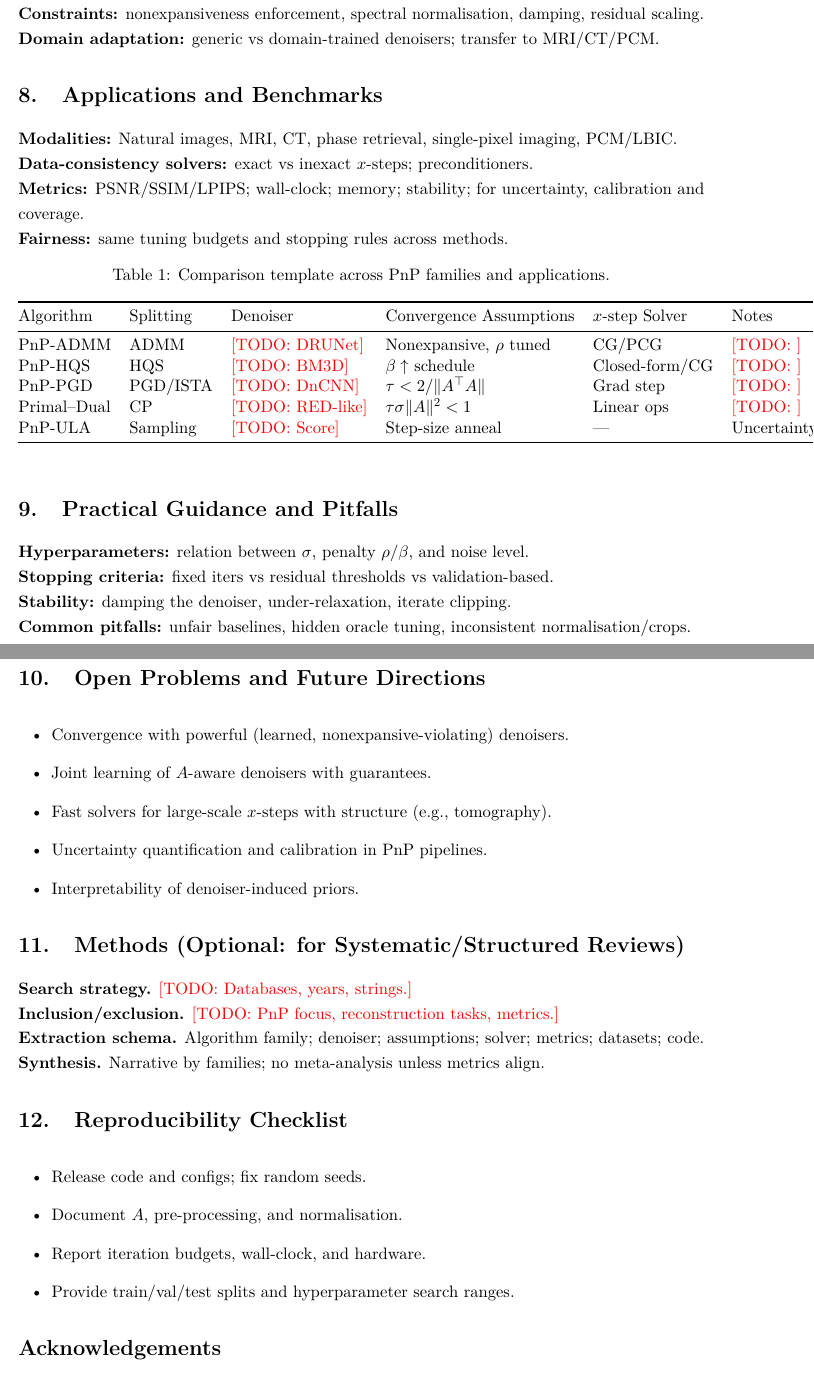
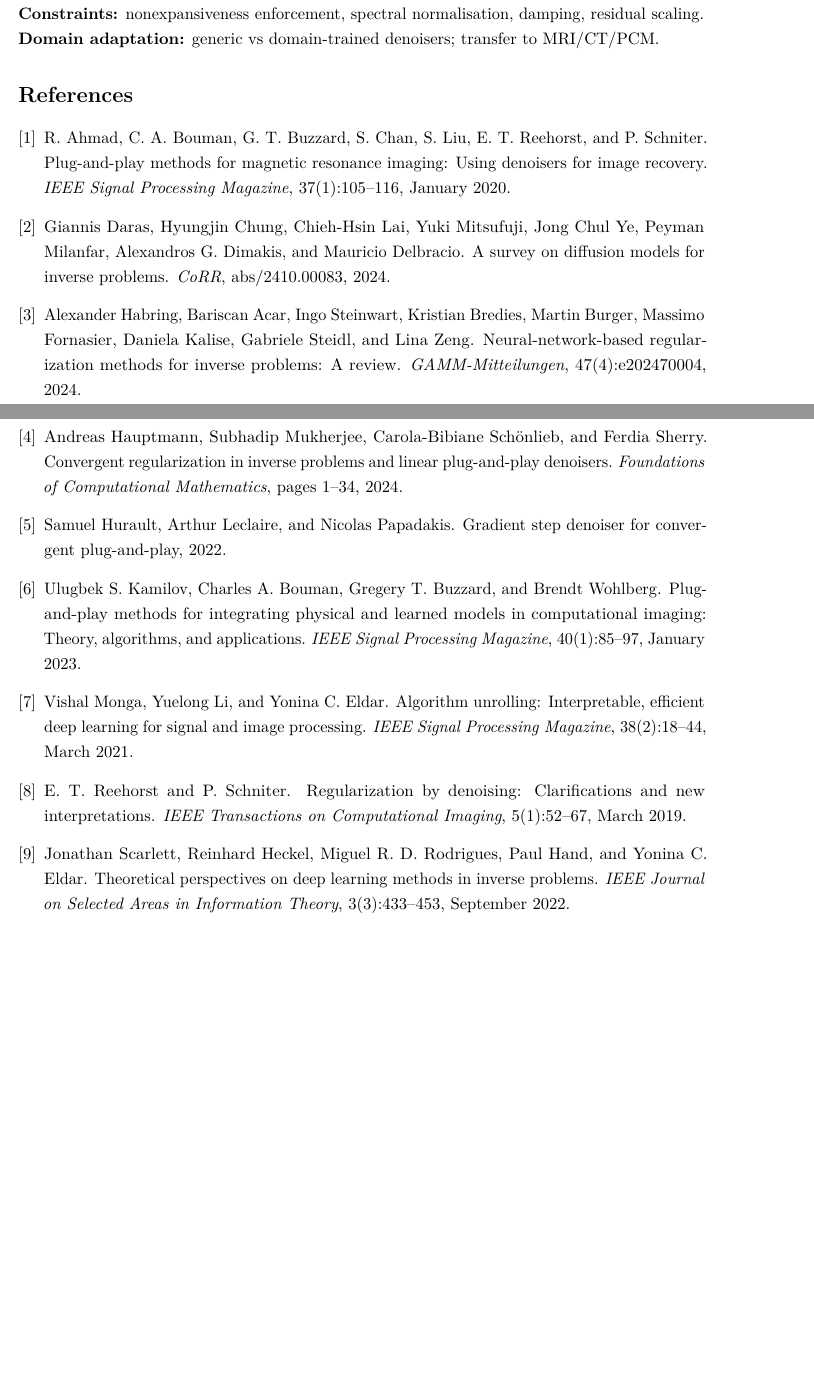
Before and after one commit to trung-vt/PnP_Literature_Review, a LaTeX document (main.tex): two parts of pages 4 and 5 of 6 before the commit and two parts of pages 3 and 4 of 4 after it, joined at a grey line, cut so that both start at the same text, the shorter picture padded with empty space. Compiled offline with pdfLaTeX.

```diff
--- a/main.tex
+++ b/main.tex
@@ -36,11 +34,11 @@
     linkcolor=blue!40!black,
     citecolor=blue!40!black,
     urlcolor=blue!40!black,
-    pdfauthor={\textbf{TODO: Your Name}},
+    pdfauthor={\textbf{Thanh Trung Vu}},
     pdftitle={Plug-and-Play Methods in Inverse Problems: A Review}
 }
 
-% ---------- Macros (align with your notation preferences) ----------
+% ---------- Macros (notation preferences) ----------
 % Iteration index style (\cdot)^{(t)}
 \newcommand{\iter}[1]{#1^{(t)}}
 \newcommand{\itern}[2]{#1^{(t+#2)}}
@@ -236,72 +268,105 @@
 \textbf{Constraints:} nonexpansiveness enforcement, spectral normalisation, damping, residual scaling. \\
 \textbf{Domain adaptation:} generic vs domain-trained denoisers; transfer to MRI/CT/PCM.
 
-% ============================================================
-\section*{8.\quad Applications and Benchmarks}
-\addcontentsline{toc}{section}{8. Applications and Benchmarks}
-\noindent
-\textbf{Modalities:} Natural images, MRI, CT, phase retrieval, single-pixel imaging, PCM/LBIC. \\
-\textbf{Data-consistency solvers:} exact vs inexact \(x\)-steps; preconditioners. \\
-\textbf{Metrics:} PSNR/SSIM/LPIPS; wall-clock; memory; stability; for uncertainty, calibration and coverage. \\
-\textbf{Fairness:} same tuning budgets and stopping rules across methods.
+% % ============================================================
+% \section*{8.\quad Applications and Benchmarks}
+% \addcontentsline{toc}{section}{8. Applications and Benchmarks}
+% \noindent
+% \textbf{Modalities:} Natural images, MRI, CT, phase retrieval, single-pixel imaging, PCM/LBIC. \\
+% \textbf{Data-consistency solvers:} exact vs inexact \(x\)-steps; preconditioners. \\
+% \textbf{Metrics:} PSNR/SSIM/LPIPS; wall-clock; memory; stability; for uncertainty, calibration and coverage. \\
+% \textbf{Fairness:} same tuning budgets and stopping rules across methods.
 
-\begin{table}[h]
-\centering
-\caption{Comparison template across PnP families and applications.}
-\label{tab:taxonomy}
-\begin{tabular}{@{}llllll@{}}
-\toprule
-Algorithm & Splitting & Denoiser & Convergence Assumptions & $x$-step Solver & Notes \\
-\midrule
-PnP-ADMM & ADMM & \TODO{DRUNet} & Nonexpansive, $\rho$ tuned & CG/PCG & \TODO{} \\
-PnP-HQS & HQS & \TODO{BM3D} & $\beta\uparrow$ schedule & Closed-form/CG & \TODO{} \\
-PnP-PGD & PGD/ISTA & \TODO{DnCNN} & $\tau < 2/\|\A^\top\A\|$ & Grad step & \TODO{} \\
-Primal--Dual & CP & \TODO{RED-like} & $\tau\sigma\|\A\|^2<1$ & Linear ops & \TODO{} \\
-PnP-ULA & Sampling & \TODO{Score} & Step-size anneal & — & Uncertainty \\
-\bottomrule
-\end{tabular}
-\end{table}
+% \begin{table}[h]
+% \centering
+% \caption{Comparison template across PnP families and applications.}
+% \label{tab:taxonomy}
+% \begin{tabular}{@{}llllll@{}}
+% \toprule
+% Algorithm & Splitting & Denoiser & Convergence Assumptions & $x$-step Solver & Notes \\
+% \midrule
+% PnP-ADMM & ADMM & \TODO{DRUNet} & Nonexpansive, $\rho$ tuned & CG/PCG & \TODO{} \\
+% PnP-HQS & HQS & \TODO{BM3D} & $\beta\uparrow$ schedule & Closed-form/CG & \TODO{} \\
+% PnP-PGD & PGD/ISTA & \TODO{DnCNN} & $\tau < 2/\|\A^\top\A\|$ & Grad step & \TODO{} \\
+% Primal--Dual & CP & \TODO{RED-like} & $\tau\sigma\|\A\|^2<1$ & Linear ops & \TODO{} \\
+% PnP-ULA & Sampling & \TODO{Score} & Step-size anneal & — & Uncertainty \\
+% \bottomrule
+% \end{tabular}
+% \end{table}
+
+% % ============================================================
+% \section*{9.\quad Practical Guidance and Pitfalls}
+% \addcontentsline{toc}{section}{9. Practical Guidance and Pitfalls}
+% \noindent
+% \textbf{Hyperparameters:} relation between \(\sigma\), penalty \(\rho/\beta\), and noise level. \\
+% \textbf{Stopping criteria:} fixed iters vs residual thresholds vs validation-based. \\
+% \textbf{Stability:} damping the denoiser, under-relaxation, iterate clipping. \\
+% \textbf{Common pitfalls:} unfair baselines, hidden oracle tuning, inconsistent normalisation/crops.
+
+% % ============================================================
+% \section*{10.\quad Open Problems and Future Directions}
+% \addcontentsline{toc}{section}{10. Open Problems and Future Directions}
+% \noindent
+% \begin{itemize}[leftmargin=2em]
+%     \item Convergence with powerful (learned, nonexpansive-violating) denoisers.
+%     \item Joint learning of \(\A\)-aware denoisers with guarantees.
+%     \item Fast solvers for large-scale \(x\)-steps with structure (e.g., tomography).
+%     \item Uncertainty quantification and calibration in PnP pipelines.
+%     \item Interpretability of denoiser-induced priors.
+% \end{itemize}
+
+% % ============================================================
+% \section*{11.\quad Methods (Optional: for Systematic/Structured Reviews)}
+% \addcontentsline{toc}{section}{11. Methods (Optional)}
+% \noindent
+% \textbf{Search strategy.} \TODO{Databases, years, strings.} \\
+% \textbf{Inclusion/exclusion.} \TODO{PnP focus, reconstruction tasks, metrics.} \\
+% \textbf{Extraction schema.} Algorithm family; denoiser; assumptions; solver; metrics; datasets; code. \\
+% \textbf{Synthesis.} Narrative by families; no meta-analysis unless metrics align.
+
+% % ============================================================
+% \section*{12.\quad Reproducibility Checklist}
+% \addcontentsline{toc}{section}{12. Reproducibility Checklist}
+% \noindent
+% \begin{itemize}[leftmargin=2em]
+%     \item Release code and configs; fix random seeds.
+%     \item Document \(\A\), pre-processing, and normalisation.
+%     \item Report iteration budgets, wall-clock, and hardware.
+%     \item Provide train/val/test splits and hyperparameter search ranges.
+% \end{itemize}
+
+% % ============================================================
+% \section*{Acknowledgements}
+% \addcontentsline{toc}{section}{Acknowledgements}
+% \noindent
+% \TODO{Funding, collaborators, data providers.}
 
 % ============================================================
-\section*{9.\quad Practical Guidance and Pitfalls}
-\addcontentsline{toc}{section}{9. Practical Guidance and Pitfalls}
-\noindent
-\textbf{Hyperparameters:} relation between \(\sigma\), penalty \(\rho/\beta\), and noise level. \\
-\textbf{Stopping criteria:} fixed iters vs residual thresholds vs validation-based. \\
-\textbf{Stability:} damping the denoiser, under-relaxation, iterate clipping. \\
-\textbf{Common pitfalls:} unfair baselines, hidden oracle tuning, inconsistent normalisation/crops.
+% \section*{References}
+% \addcontentsline{toc}{section}{References}
+% \noindent
 
-% ============================================================
-\section*{10.\quad Open Problems and Future Directions}
-\addcontentsline{toc}{section}{10. Open Problems and Future Directions}
-\noindent
-\begin{itemize}[leftmargin=2em]
-    \item Convergence with powerful (learned, nonexpansive-violating) denoisers.
-    \item Joint learning of \(\A\)-aware denoisers with guarantees.
-    \item Fast solvers for large-scale \(x\)-steps with structure (e.g., tomography).
-    \item Uncertainty quantification and calibration in PnP pipelines.
-    \item Interpretability of denoiser-induced priors.
-\end{itemize}
+\bibliographystyle{plain}
+\bibliography{references}
 
-% ============================================================
-\section*{11.\quad Methods (Optional: for Systematic/Structured Reviews)}
-\addcontentsline{toc}{section}{11. Methods (Optional)}
-\noindent
-\textbf{Search strategy.} \TODO{Databases, years, strings.} \\
-\textbf{Inclusion/exclusion.} \TODO{PnP focus, reconstruction tasks, metrics.} \\
-\textbf{Extraction schema.} Algorithm family; denoiser; assumptions; solver; metrics; datasets; code. \\
-\textbf{Synthesis.} Narrative by families; no meta-analysis unless metrics align.
+% % ============================================================
+% % APPENDICES
+% % ============================================================
+% \clearpage
+% \appendix
 
-% ============================================================
-\section*{12.\quad Reproducibility Checklist}
-\addcontentsline{toc}{section}{12. Reproducibility Checklist}
-\noindent
-\begin{itemize}[leftmargin=2em]
-    \item Release code and configs; fix random seeds.
-    \item Document \(\A\), pre-processing, and normalisation.
-    \item Report iteration budgets, wall-clock, and hardware.
-    \item Provide train/val/test splits and hyperparameter search ranges.
-\end{itemize}
+% \section*{Appendix A:\quad Notation Summary}
+% \addcontentsline{toc}{section}{Appendix A: Notation Summary}
+% \noindent
+% \begin{tabular}{@{}ll@{}}
+% \toprule
+% Symbol & Meaning \\
+% \midrule
+% $\A \in \R^{m\times n}$ & Forward operator \\
+% $\fvec \in \R^{m}$ & Observed data \\
+% $\uvec \in \R^{n}$ & Unknown signal/image \\
+% $\Denoise_{\sigma}$ & Denoiser with parameter $\sigma$ \\
+% $\rho,\beta,\tau$ & ADMM/HQS/PGD step or penalty parameters \\
+% \bottomrule
+% \end{tabular}
 
-% ============================================================
-\section*{Acknowledgements}
@@ -314,12 +381,0 @@
-\addcontentsline{toc}{section}{References}
-\noindent
-% Use your BibTeX file or manual entries; examples:
-% \begin{thebibliography}{9}
-% \bibitem{Venkatakrishnan2013} S. V. Venkatakrishnan et al., Plug-and-Play Priors for Model Based Reconstruction, 2013.
-% \bibitem{Romano2017} Y. Romano et al., The Little Engine that Could: Regularization by Denoising (RED), 2017.
-% \end{thebibliography}
-
-% ============================================================
-% APPENDICES
-% ============================================================
-\clearpage
```
Also changed, not shown: main.tex (185 more changed lines), 1 other file.
